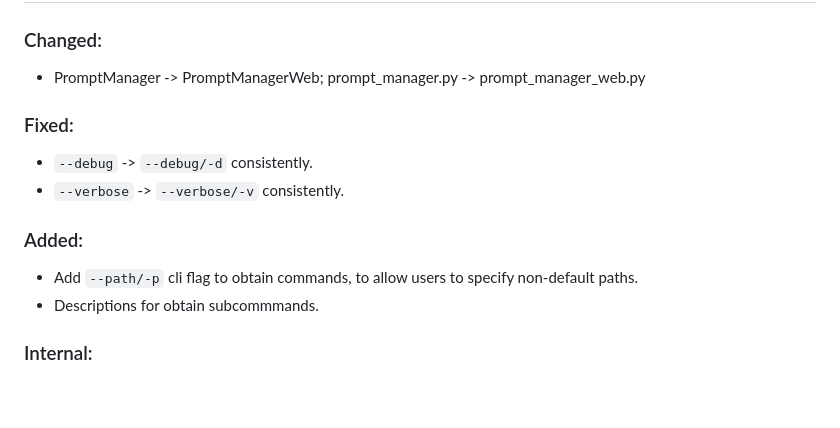
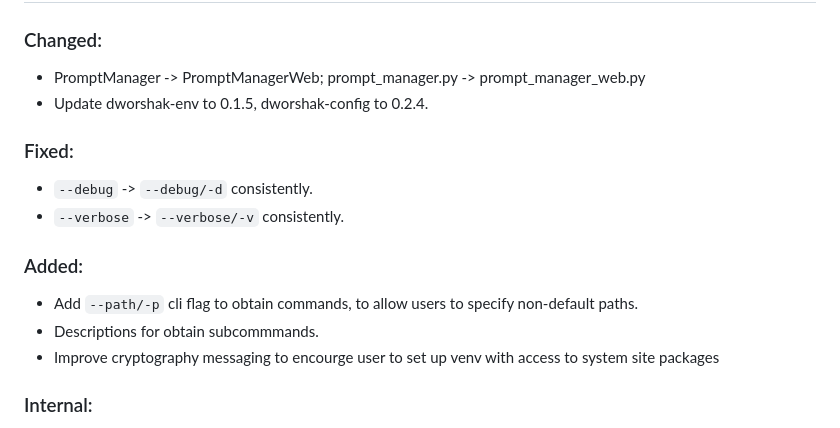
Before and after one commit to City-of-Memphis-Wastewater/dworshak-prompt, a Markdown page: docs/CHANGELOG.md, the part around the change. GitHub-like rendering; blank space fills up the shorter version.

Commit message:
improve cryptography messaging to encourge user to set up venv with access to system site packages. write changelog and prepare to tag 0.2.23

```diff
--- a/docs/CHANGELOG.md
+++ b/docs/CHANGELOG.md
@@ -9,6 +9,7 @@ The format is (read: strives to be) based on [Keep a Changelog](https://keepacha
 ## [0.2.23] – 2026-02-27
 ### Changed:
 - PromptManager -> PromptManagerWeb; prompt_manager.py -> prompt_manager_web.py
+- Update dworshak-env to 0.1.5, dworshak-config to 0.2.4.
 
 ### Fixed:
 - `--debug` -> `--debug/-d` consistently.
@@ -17,6 +18,7 @@ The format is (read: strives to be) based on [Keep a Changelog](https://keepacha
 ### Added:
 - Add `--path/-p` cli flag to obtain commands, to allow users to specify non-default paths.
 - Descriptions for obtain subcommmands.
+- Improve cryptography messaging to encourge user to set up venv with access to system site packages
 
 ### Internal:
 - Updates have been made in and dworshak-env, dworshak-config; update these before tagging dworshak-prompt v0.2.23.
```
